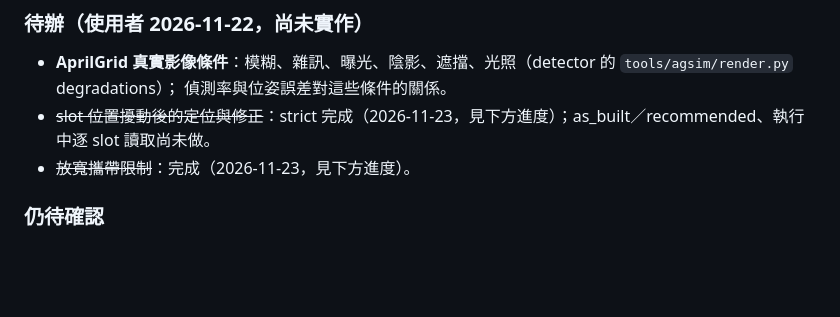
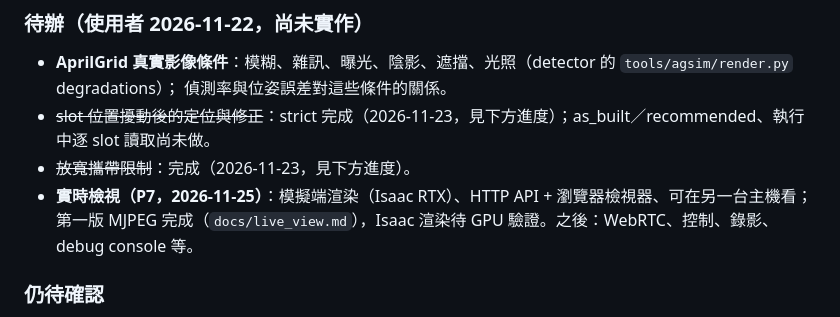
Before and after one commit to kthfan/robot_simulation_framework, a Markdown page: docs/PLAN.md, the part around the change. Rendered like a GitHub page; blank space fills up the shorter version.

```diff
--- a/docs/PLAN.md
+++ b/docs/PLAN.md
@@ -355,6 +355,8 @@ M3 碰撞判定移植、World→MuJoCo 編譯器。D29 夾爪 strict／as_built
   偵測率與位姿誤差對這些條件的關係。
 - ~~slot 位置擾動後的定位與修正~~：strict 完成（2026-11-23，見下方進度）；as_built／recommended、執行中逐 slot 讀取尚未做。
 - ~~放寬攜帶限制~~：完成（2026-11-23，見下方進度）。
+- **實時檢視（P7，2026-11-25）**：模擬端渲染（Isaac RTX）、HTTP API + 瀏覽器檢視器、可在另一台主機看；
+  第一版 MJPEG 完成（`docs/live_view.md`），Isaac 渲染待 GPU 驗證。之後：WebRTC、控制、錄影、debug console 等。
 
 ### 仍待確認
 - cuRobo CPU 移植是否進行、範圍（見 `docs/curobo_cpu_port.md` §4），以及是否把 kthfan/curobo 加入此 session。
```
Also changed, not shown: docs/live_view.md (added, +113 -0 lines), docs/local_setup.md (+11 -0 lines), docs/images/live_view.png (added), 15 other files.
